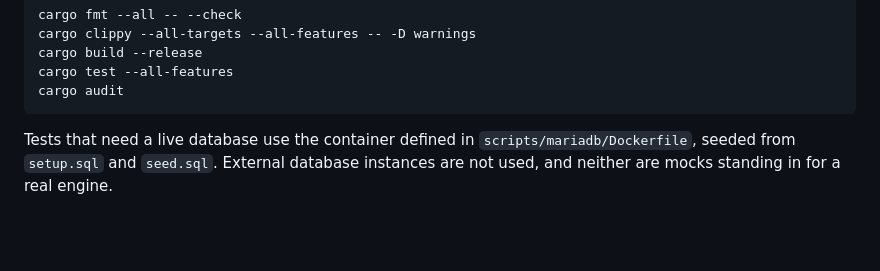
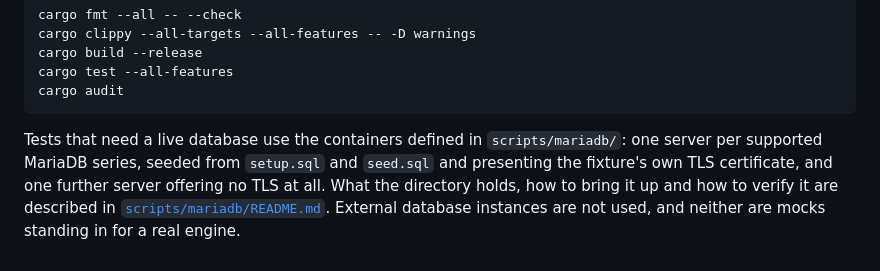
Before and after one commit to FlavioCFOliveira/tpl, a Markdown page: README.md, the part around the change. GitHub-like rendering; blank space fills up the shorter version.

````diff
--- a/README.md
+++ b/README.md
@@ -535,4 +535,4 @@ cargo test --all-features
 cargo audit
 ```
 
-Tests that need a live database use the container defined in `scripts/mariadb/Dockerfile`, seeded from `setup.sql` and `seed.sql`. External database instances are not used, and neither are mocks standing in for a real engine.
+Tests that need a live database use the containers defined in `scripts/mariadb/`: one server per supported MariaDB series, seeded from `setup.sql` and `seed.sql` and presenting the fixture's own TLS certificate, and one further server offering no TLS at all. What the directory holds, how to bring it up and how to verify it are described in [`scripts/mariadb/README.md`](scripts/mariadb/README.md). External database instances are not used, and neither are mocks standing in for a real engine.
````
Also changed, not shown: CLAUDE.md (+6 -2 lines).
